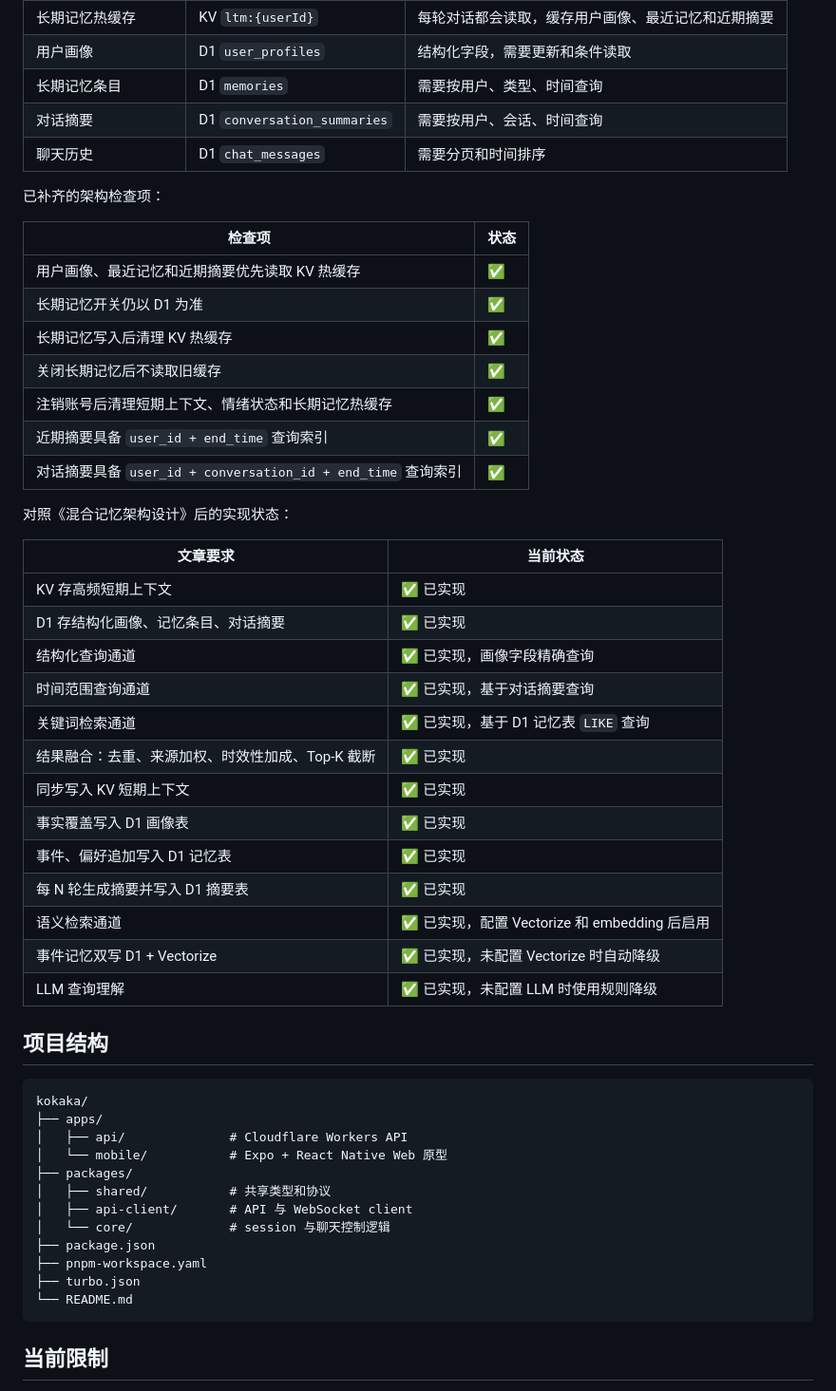
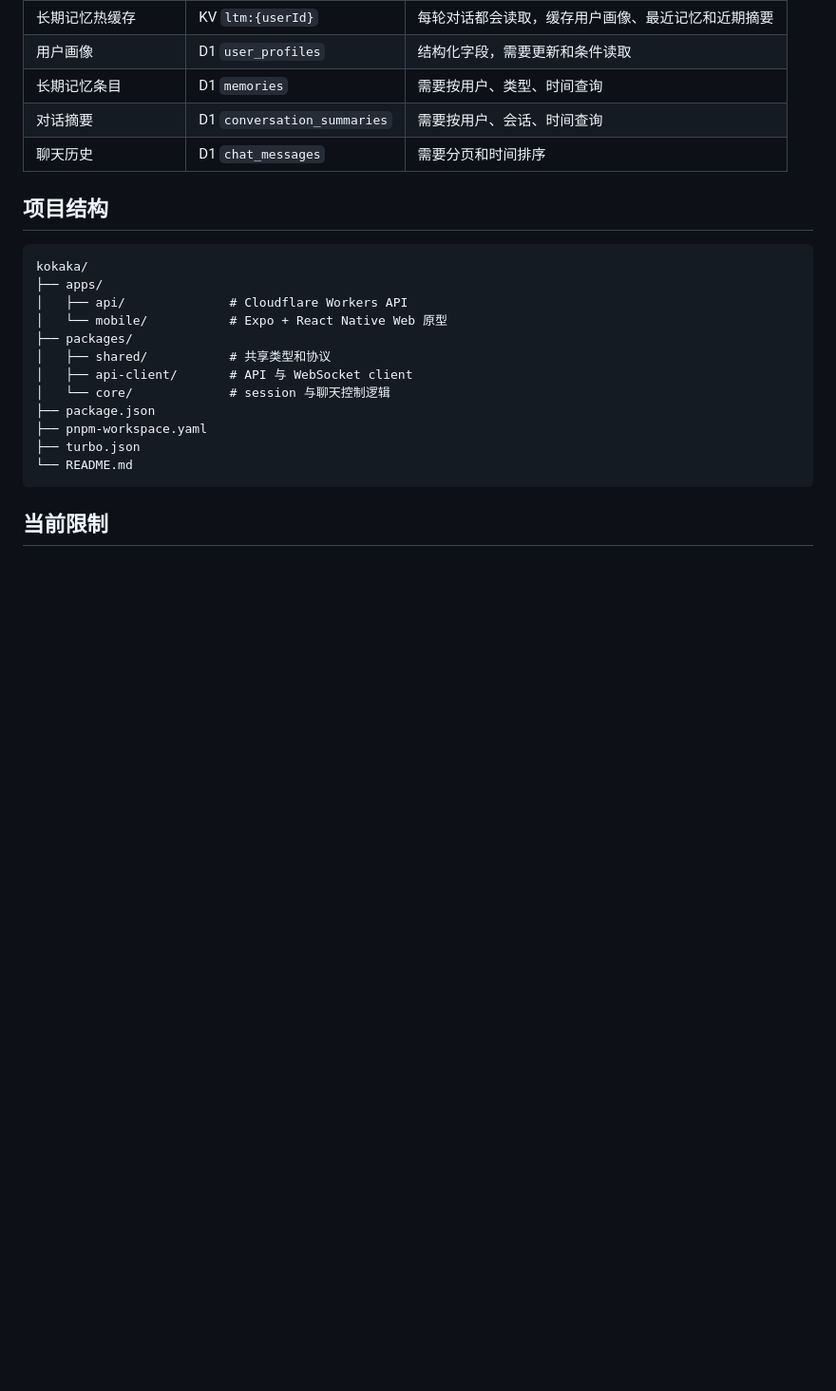
Before and after one commit to harmonarch/kokaka-companion, a Markdown page: README.md, the part around the change. Shown at 95% size. Rendered like a GitHub page; blank space fills up the shorter version.

Commit message:
Remove outdated architecture checklist from README

````diff
--- a/README.md
+++ b/README.md
@@ -125,36 +125,6 @@ pnpm build
 | 对话摘要             | D1 `conversation_summaries` | 需要按用户、会话、时间查询                         |
 | 聊天历史             | D1 `chat_messages`          | 需要分页和时间排序                                 |
 
-已补齐的架构检查项：
-
-| 检查项                                                       | 状态 |
-| ------------------------------------------------------------ | ---- |
-| 用户画像、最近记忆和近期摘要优先读取 KV 热缓存               | ✅   |
-| 长期记忆开关仍以 D1 为准                                     | ✅   |
-| 长期记忆写入后清理 KV 热缓存                                 | ✅   |
-| 关闭长期记忆后不读取旧缓存                                   | ✅   |
-| 注销账号后清理短期上下文、情绪状态和长期记忆热缓存           | ✅   |
-| 近期摘要具备 `user_id + end_time` 查询索引                   | ✅   |
-| 对话摘要具备 `user_id + conversation_id + end_time` 查询索引 | ✅   |
-
-对照《混合记忆架构设计》后的实现状态：
-
-| 文章要求                                         | 当前状态                                      |
-| ------------------------------------------------ | --------------------------------------------- |
-| KV 存高频短期上下文                              | ✅ 已实现                                     |
-| D1 存结构化画像、记忆条目、对话摘要              | ✅ 已实现                                     |
-| 结构化查询通道                                   | ✅ 已实现，画像字段精确查询                   |
-| 时间范围查询通道                                 | ✅ 已实现，基于对话摘要查询                   |
-| 关键词检索通道                                   | ✅ 已实现，基于 D1 记忆表 `LIKE` 查询         |
-| 结果融合：去重、来源加权、时效性加成、Top-K 截断 | ✅ 已实现                                     |
-| 同步写入 KV 短期上下文                           | ✅ 已实现                                     |
-| 事实覆盖写入 D1 画像表                           | ✅ 已实现                                     |
-| 事件、偏好追加写入 D1 记忆表                     | ✅ 已实现                                     |
-| 每 N 轮生成摘要并写入 D1 摘要表                  | ✅ 已实现                                     |
-| 语义检索通道                                     | ✅ 已实现，配置 Vectorize 和 embedding 后启用 |
-| 事件记忆双写 D1 + Vectorize                      | ✅ 已实现，未配置 Vectorize 时自动降级        |
-| LLM 查询理解                                     | ✅ 已实现，未配置 LLM 时使用规则降级          |
-
 ## 项目结构
 
 ```txt
````
